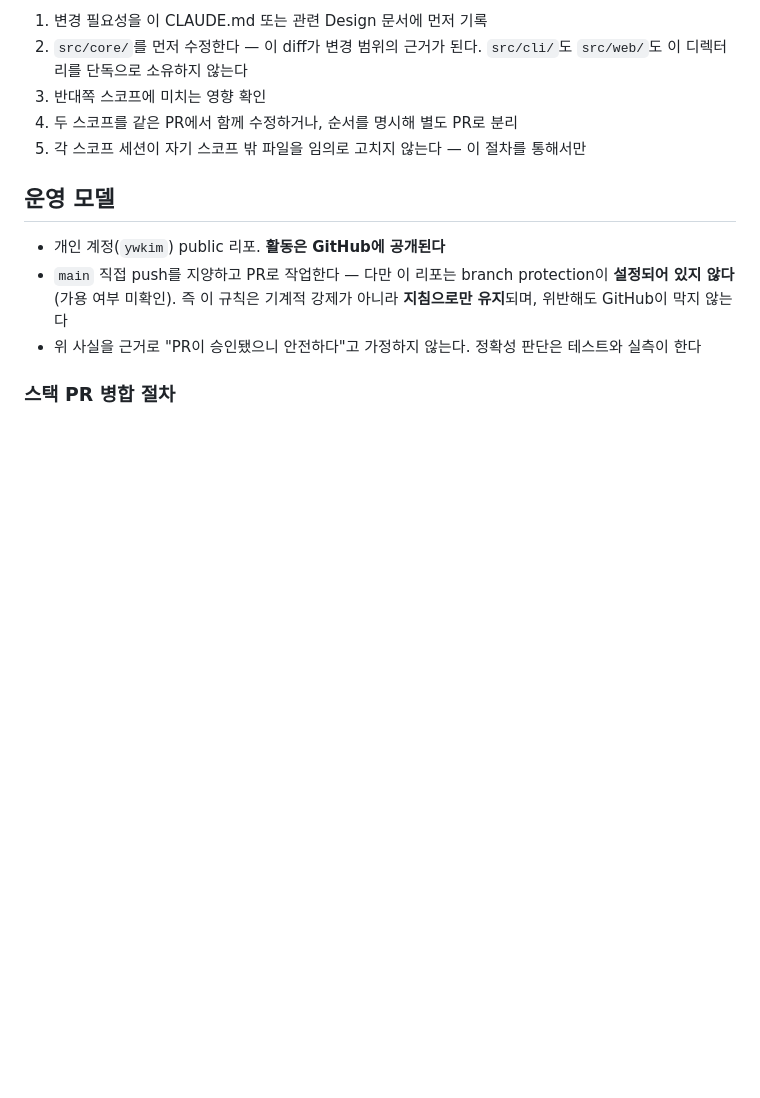
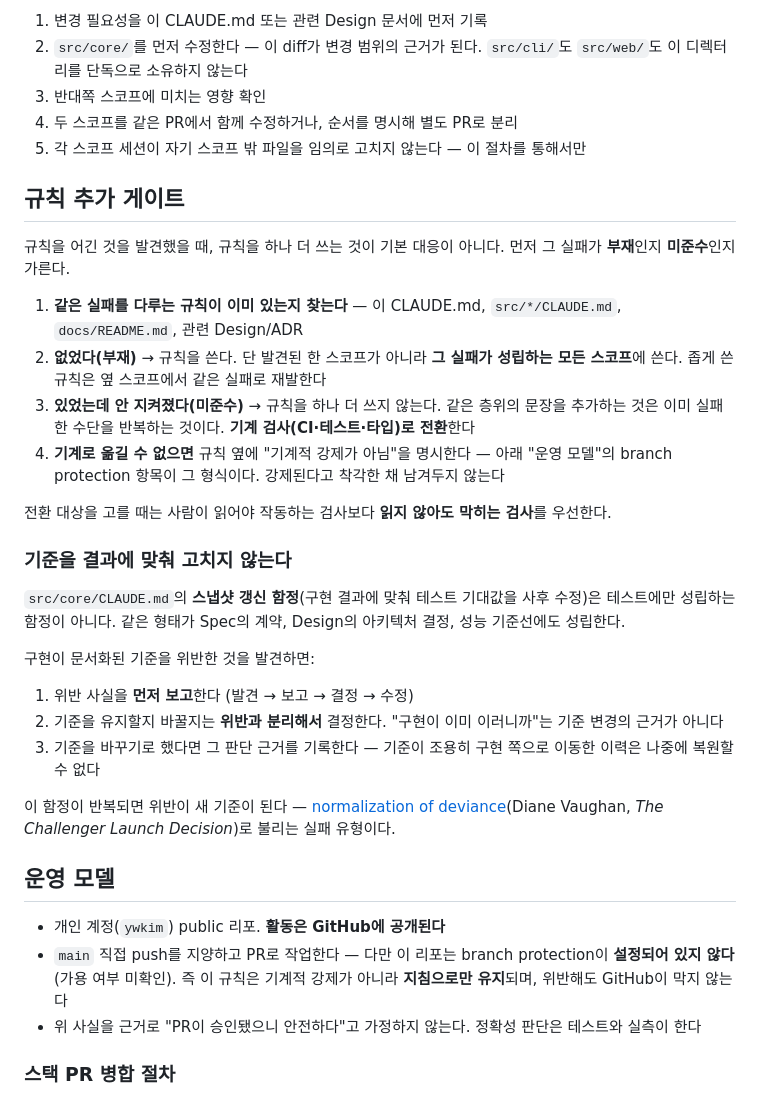
Before and after one commit to ywkim/sessgraph, a Markdown page: CLAUDE.md, the part around the change. Rendered like a GitHub page; blank space fills up the shorter version.

Commit message:
docs: 규칙 추가 게이트 — 부재와 미준수를 구분하는 일반 규칙 (#17)
규칙 위반을 발견했을 때 규칙을 하나 더 쓰는 것을 기본 대응에서 제외한다.
부재면 모든 스코프에 쓰고, 미준수면 기계 검사로 전환하며, 전환이 불가능하면
"기계적 강제가 아님"을 명시한다.

src/core/CLAUDE.md의 스냅샷 갱신 함정은 테스트 기대값에만 한정돼 있었으나
같은 형태가 Spec 계약·성능 기준선에도 성립하므로 루트로 일반화하고,
core 문서에서 역참조한다.

Co-authored-by: Claude Sonnet 4.6 <noreply@anthropic.com>

```diff
--- a/CLAUDE.md
+++ b/CLAUDE.md
@@ -106,6 +106,29 @@ Conventional Commits 형식: `<type>(<scope>): <subject>` (72자 이내)
 4. 두 스코프를 같은 PR에서 함께 수정하거나, 순서를 명시해 별도 PR로 분리
 5. 각 스코프 세션이 자기 스코프 밖 파일을 임의로 고치지 않는다 — 이 절차를 통해서만
 
+## 규칙 추가 게이트
+
+규칙을 어긴 것을 발견했을 때, 규칙을 하나 더 쓰는 것이 기본 대응이 아니다. 먼저 그 실패가 **부재**인지 **미준수**인지 가른다.
+
+1. **같은 실패를 다루는 규칙이 이미 있는지 찾는다** — 이 CLAUDE.md, `src/*/CLAUDE.md`, `docs/README.md`, 관련 Design/ADR
+2. **없었다(부재)** → 규칙을 쓴다. 단 발견된 한 스코프가 아니라 **그 실패가 성립하는 모든 스코프**에 쓴다. 좁게 쓴 규칙은 옆 스코프에서 같은 실패로 재발한다
+3. **있었는데 안 지켜졌다(미준수)** → 규칙을 하나 더 쓰지 않는다. 같은 층위의 문장을 추가하는 것은 이미 실패한 수단을 반복하는 것이다. **기계 검사(CI·테스트·타입)로 전환**한다
+4. **기계로 옮길 수 없으면** 규칙 옆에 "기계적 강제가 아님"을 명시한다 — 아래 "운영 모델"의 branch protection 항목이 그 형식이다. 강제된다고 착각한 채 남겨두지 않는다
+
+전환 대상을 고를 때는 사람이 읽어야 작동하는 검사보다 **읽지 않아도 막히는 검사**를 우선한다.
+
+### 기준을 결과에 맞춰 고치지 않는다
+
+`src/core/CLAUDE.md`의 **스냅샷 갱신 함정**(구현 결과에 맞춰 테스트 기대값을 사후 수정)은 테스트에만 성립하는 함정이 아니다. 같은 형태가 Spec의 계약, Design의 아키텍처 결정, 성능 기준선에도 성립한다.
+
+구현이 문서화된 기준을 위반한 것을 발견하면:
+
+1. 위반 사실을 **먼저 보고**한다 (발견 → 보고 → 결정 → 수정)
+2. 기준을 유지할지 바꿀지는 **위반과 분리해서** 결정한다. "구현이 이미 이러니까"는 기준 변경의 근거가 아니다
+3. 기준을 바꾸기로 했다면 그 판단 근거를 기록한다 — 기준이 조용히 구현 쪽으로 이동한 이력은 나중에 복원할 수 없다
+
+이 함정이 반복되면 위반이 새 기준이 된다 — [normalization of deviance](https://en.wikipedia.org/wiki/Normalization_of_deviance)(Diane Vaughan, _The Challenger Launch Decision_)로 불리는 실패 유형이다.
+
 ## 운영 모델
 
 - 개인 계정(`ywkim`) public 리포. **활동은 GitHub에 공개된다**
```
Also changed, not shown: src/core/CLAUDE.md (+2 -0 lines).
